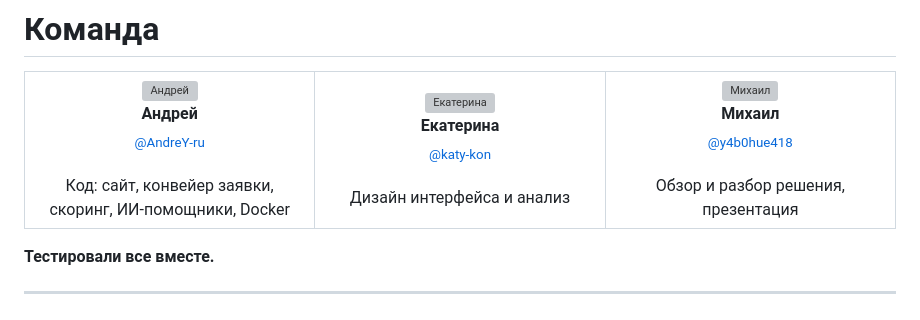
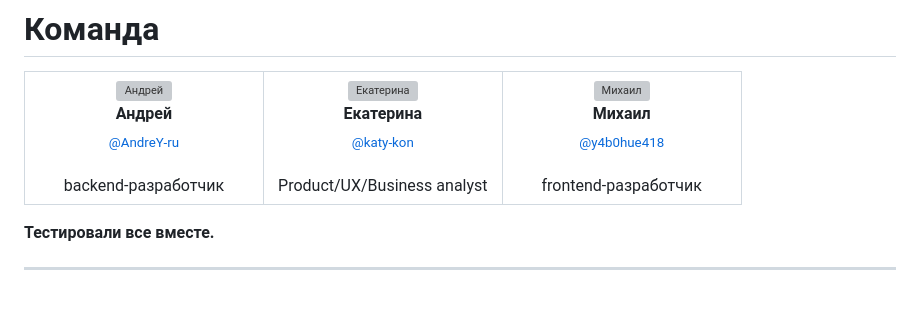
Before and after one commit to AndreY-ru/kreditnyi-kabinet, a Markdown page: README.md, the part around the change. GitHub-like rendering; grey boxes are pictures that could not be loaded.

Commit message:
Update team member roles in README.md

```diff
--- a/README.md
+++ b/README.md
@@ -566,19 +566,19 @@ docs/            исследование и модель процесса (rese
 <a href="https://github.com/AndreY-ru"><img src="https://github.com/AndreY-ru.png?size=160" width="96" alt="Андрей"></a><br>
 <b>Андрей</b><br>
 <sub><a href="https://github.com/AndreY-ru">@AndreY-ru</a></sub><br><br>
-Код: сайт, конвейер заявки, скоринг, ИИ-помощники, Docker
+backend-разработчик
 </td>
 <td align="center" width="33%" valign="top">
 <a href="https://github.com/katy-kon"><img src="https://github.com/katy-kon.png?size=160" width="96" alt="Екатерина"></a><br>
 <b>Екатерина</b><br>
 <sub><a href="https://github.com/katy-kon">@katy-kon</a></sub><br><br>
-Дизайн интерфейса и анализ
+Product/UX/Business analyst
 </td>
 <td align="center" width="33%" valign="top">
 <a href="https://github.com/y4b0hue418"><img src="https://github.com/y4b0hue418.png?size=160" width="96" alt="Михаил"></a><br>
 <b>Михаил</b><br>
 <sub><a href="https://github.com/y4b0hue418">@y4b0hue418</a></sub><br><br>
-Обзор и разбор решения, презентация
+frontend-разработчик
 </td>
 </tr>
 </table>
```
